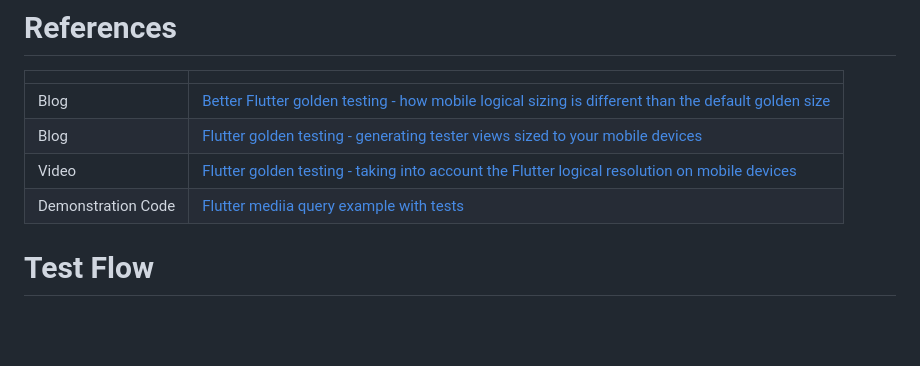
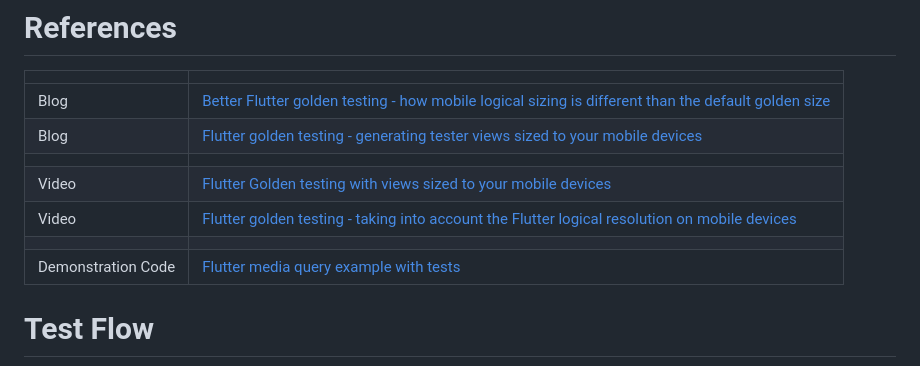
Before and after one commit to freemansoft/flutter_media_query, a Markdown page: README.md, the part around the change. GitHub-like rendering; blank space fills up the shorter version.

Commit message:
Added video links

```diff
--- a/README.md
+++ b/README.md
@@ -21,9 +21,12 @@ In general, the web is just 1:1 physical to logical.  We can set the test screen
 | | |
 | - | - |
 | Blog | [Better Flutter golden testing - how mobile logical sizing is different than the default golden size](https://joe.blog.freemansoft.com/2023/08/better-golden-testing-understanding.html) |
-| Blog | [Flutter golden testing - generating tester views sized to your mobile devices](https://joe.blog.freemansoft.com/2023/08/flutter-golden-testing-generating.html)
-| Video | [Flutter golden testing - taking into account the Flutter logical resolution on mobile devices](https://youtu.be/75_VfkX2XWI)
-| Demonstration Code | [Flutter mediia query example with tests](https://github.com/freemansoft/flutter_media_query)
+| Blog | [Flutter golden testing - generating tester views sized to your mobile devices](https://joe.blog.freemansoft.com/2023/08/flutter-golden-testing-generating.html) |
+| | |
+| Video | [Flutter Golden testing with views sized to your mobile devices](https://youtu.be/9hBxgvLfAg8) |
+| Video | [Flutter golden testing - taking into account the Flutter logical resolution on mobile devices](https://youtu.be/75_VfkX2XWI) |
+| | |
+| Demonstration Code | [Flutter media query example with tests](https://github.com/freemansoft/flutter_media_query) |
 
 # Test Flow
 
```
